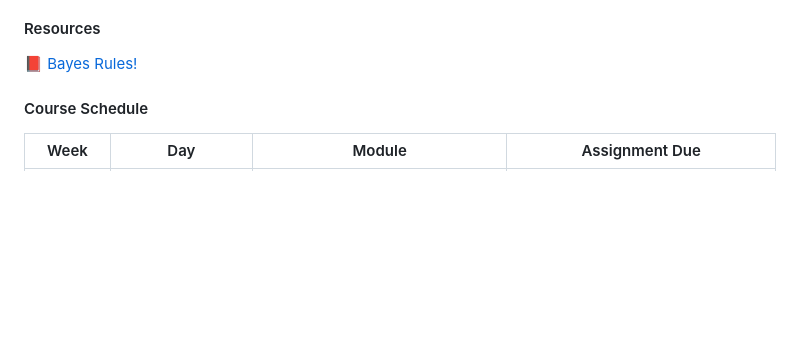
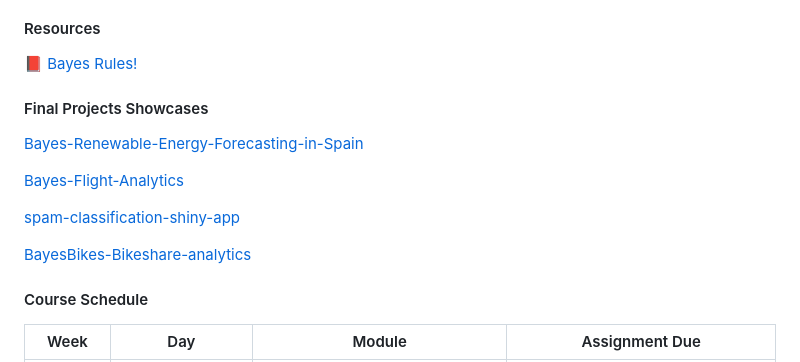
Before and after one commit to NSF-ALL-SPICE-Alliance/DS400, a Markdown page: README.md, the part around the change. Drawn GitHub-style; blank space fills up the shorter version.

```diff
--- a/README.md
+++ b/README.md
@@ -27,6 +27,18 @@
 #### Resources
 
 📕 [Bayes Rules!](https://www.bayesrulesbook.com/)
+
+#### Final Projects Showcases
+
+[Bayes-Renewable-Energy-Forecasting-in-Spain](https://github.com/anishitomi/Bayes-Renewable-Energy-Forecasting-in-Spain)
+
+[Bayes-Flight-Analytics](https://github.com/selenabuttery/Bayes-Flight-Analytics)
+
+[spam-classification-shiny-app
+](https://github.com/lydiahefel/spam-classification-shiny-app/tree/main)
+
+[BayesBikes-Bikeshare-analytics](https://github.com/aekau21/BayesBikes-Bikeshare-analytics)
+
 
 
 #### Course Schedule
```
